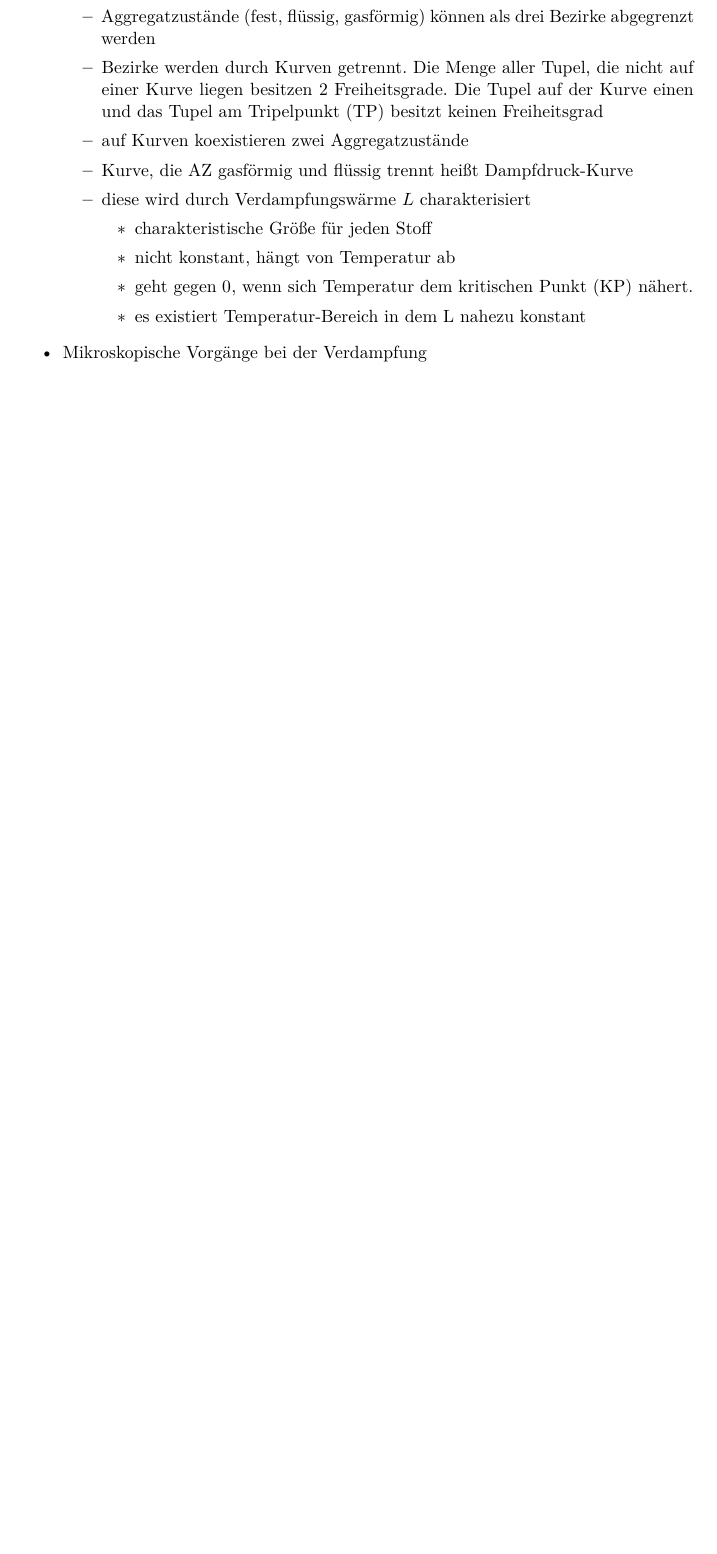
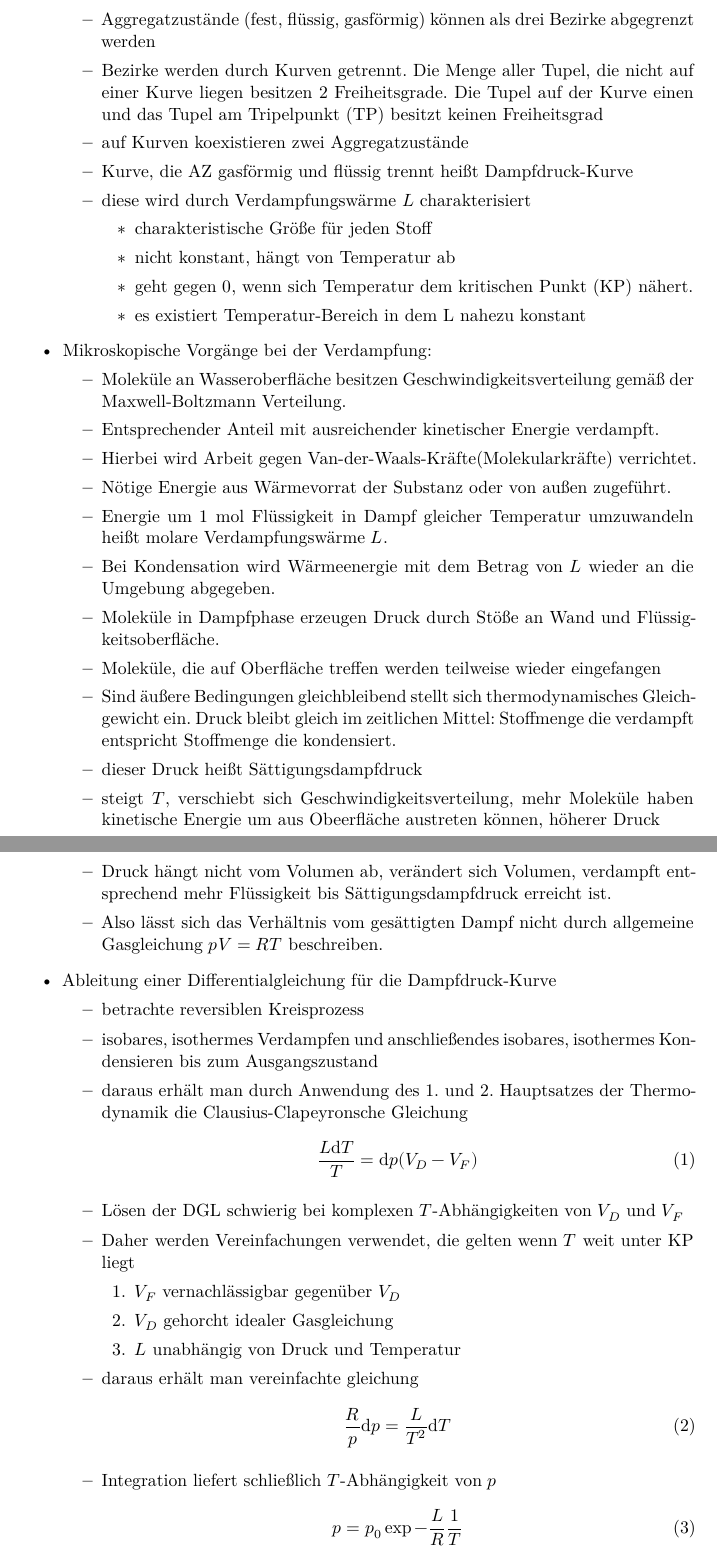
Before and after one commit to nsalewski/laboratory, a LaTeX document (V203/main.tex): part of page 3 of 3 before the commit and two parts of pages 3 and 4 of 4 after it, the two joined at a grey line, cut so that both start at the same text, the shorter picture padded with empty space. Compiled offline with XeLaTeX.

Commit message:
few more key point for theory - theory done

```diff
--- a/V203/main.tex
+++ b/V203/main.tex
@@ -36,7 +36,47 @@
 					\item es existiert Temperatur-Bereich in dem L nahezu konstant
 			\end{itemize}
 			\end{itemize}
-		\item Mikroskopische Vorgänge bei der Verdampfung
+		\item Mikroskopische Vorgänge bei der Verdampfung:
+			\begin{itemize}
+
+			\item Moleküle an Wasseroberfläche besitzen Geschwindigkeitsverteilung gemäß der Maxwell-Boltzmann Verteilung.
+			\item Entsprechender Anteil mit ausreichender kinetischer Energie verdampft.
+			\item Hierbei wird Arbeit gegen Van-der-Waals-Kräfte(Molekularkräfte) verrichtet.
+			\item Nötige Energie aus Wärmevorrat der Substanz oder von außen zugeführt.
+			\item Energie um $1$ mol Flüssigkeit in Dampf gleicher Temperatur umzuwandeln heißt molare Verdampfungswärme $L$.
+			\item Bei Kondensation wird Wärmeenergie mit dem Betrag von $L$ wieder an die Umgebung abgegeben.
+			\item Moleküle in Dampfphase erzeugen Druck durch Stöße an Wand und Flüssigkeitsoberfläche.
+			\item Moleküle, die auf Oberfläche treffen werden teilweise wieder eingefangen
+			\item Sind äußere Bedingungen gleichbleibend stellt sich thermodynamisches Gleichgewicht ein. Druck bleibt gleich im zeitlichen Mittel: Stoffmenge die verdampft entspricht Stoffmenge die kondensiert.
+			\item dieser Druck heißt Sättigungsdampfdruck
+			\item steigt $T$, verschiebt sich Geschwindigkeitsverteilung, mehr Moleküle haben kinetische Energie um aus Obeerfläche austreten können, höherer Druck
+			\item Druck hängt nicht vom Volumen ab, verändert sich Volumen, verdampft entsprechend mehr Flüssigkeit bis Sättigungsdampfdruck erreicht ist.
+			\item Also lässt sich das Verhältnis vom gesättigten Dampf nicht durch allgemeine Gasgleichung $p V = R T$ beschreiben.
+			\end{itemize}
+		\item Ableitung einer Differentialgleichung für die Dampfdruck-Kurve
+			\begin{itemize}
+				\item betrachte reversiblen Kreisprozess
+				\item isobares, isothermes Verdampfen und anschließendes isobares, isothermes Kondensieren bis zum Ausgangszustand
+				\item daraus erhält man durch Anwendung des 1. und 2. Hauptsatzes der Thermodynamik die Clausius-Clapeyronsche Gleichung
+				\begin{equation}
+					\frac{L \symup{d}T}{T} = \symup{d}p (V_D - V_F)
+				\end{equation}
+				\item Lösen der DGL schwierig bei komplexen $T$-Abhängigkeiten von $V_D$ und $V_F$
+				\item Daher werden Vereinfachungen verwendet, die gelten wenn $T$ weit unter KP liegt
+					\begin{enumerate}
+						\item $V_F$ vernachlässigbar gegenüber $V_D$
+						\item $V_D$ gehorcht idealer Gasgleichung
+						\item $L$ unabhängig von Druck und Temperatur
+					\end{enumerate}
+				\item daraus erhält man vereinfachte gleichung
+					\begin{equation}
+						\frac{R}{p} \symup{d}p = \frac{L}{T^2} \symup{d}T
+					\end{equation}
+				\item Integration liefert schließlich $T$-Abhängigkeit von $p$
+					\begin{equation}
+						p = p_0 \exp{-\frac{L}{R} \frac{1}{T}}
+					\end{equation}
+			\end{itemize}
 \end{itemize}
 
 
```
Also changed, not shown: V203/main.pdf.
